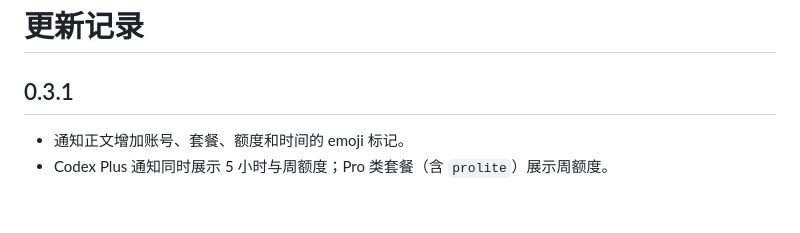
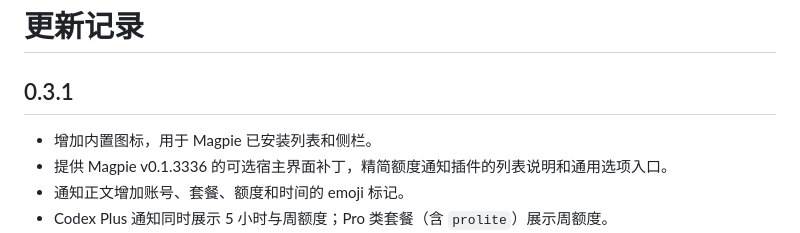
Before and after one commit to real-LEONEAST/magpie-quota-notify, a Markdown page: CHANGELOG.md, the part around the change. GitHub-like rendering; blank space fills up the shorter version.

```diff
--- a/CHANGELOG.md
+++ b/CHANGELOG.md
@@ -2,6 +2,8 @@
 
 ## 0.3.1
 
+- 增加内置图标，用于 Magpie 已安装列表和侧栏。
+- 提供 Magpie v0.1.3336 的可选宿主界面补丁，精简额度通知插件的列表说明和通用选项入口。
 - 通知正文增加账号、套餐、额度和时间的 emoji 标记。
 - Codex Plus 通知同时展示 5 小时与周额度；Pro 类套餐（含 `prolite`）展示周额度。
 - 每个额度窗口独立显示剩余百分比、已用百分比和重置时间；缺失窗口显示“暂无读数”。
```
Also changed, not shown: README.md (+2 -0 lines), compat/magpie-v0.1.3336/README.md (added, +26 -0 lines), page/icon.png (added), 2 other files.
